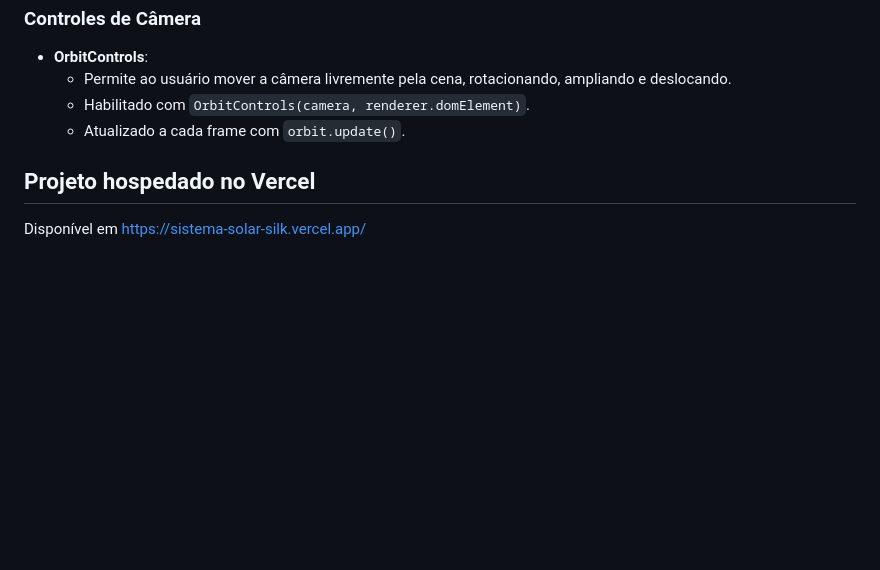
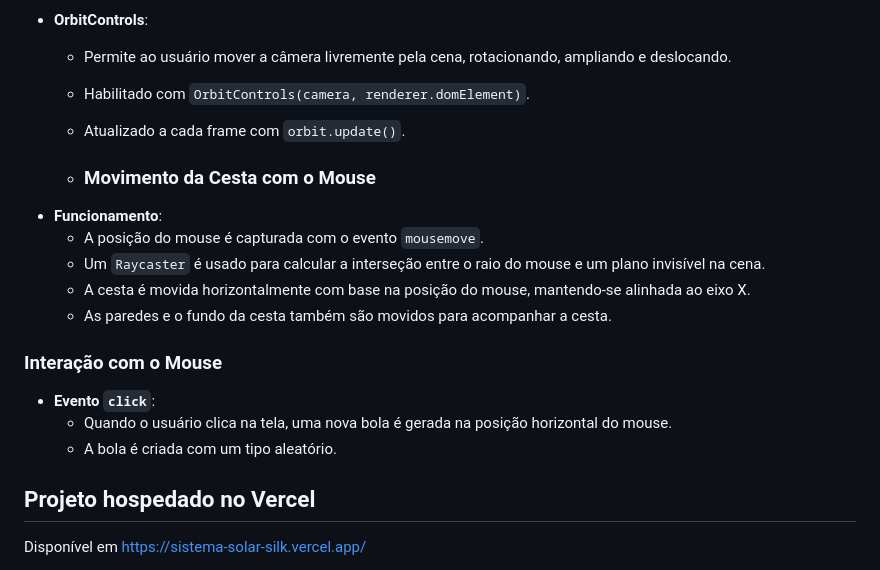
Before and after one commit to TANGOSOO/Trabalho2, a Markdown page: README.md, the part around the change. Drawn GitHub-style; blank space fills up the shorter version.

```diff
--- a/README.md
+++ b/README.md
@@ -98,6 +98,18 @@ unction createBall(xPosition, model) {
   - Habilitado com `OrbitControls(camera, renderer.domElement)`.
   - Atualizado a cada frame com `orbit.update()`.
 
+  - ### Movimento da Cesta com o Mouse
+- **Funcionamento**:
+  - A posição do mouse é capturada com o evento `mousemove`.
+  - Um `Raycaster` é usado para calcular a interseção entre o raio do mouse e um plano invisível na cena.
+  - A cesta é movida horizontalmente com base na posição do mouse, mantendo-se alinhada ao eixo X.
+  - As paredes e o fundo da cesta também são movidos para acompanhar a cesta.
+
+### Interação com o Mouse
+- **Evento `click`**:
+  - Quando o usuário clica na tela, uma nova bola é gerada na posição horizontal do mouse.
+  - A bola é criada com um tipo aleatório.
+
 ## Projeto hospedado no Vercel
 
 Disponível em [https://sistema-solar-silk.vercel.app/](linkdovercel)
```
